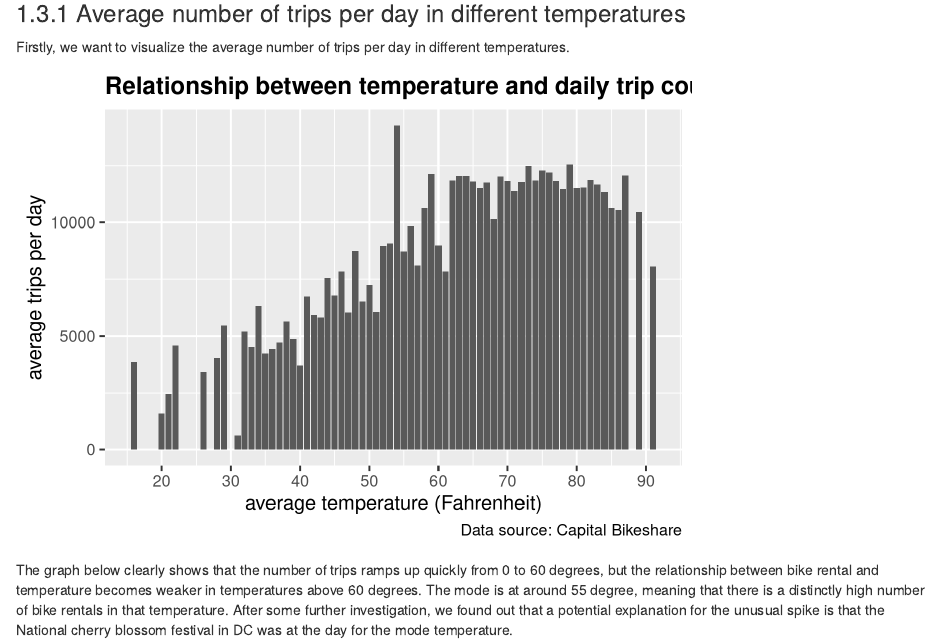
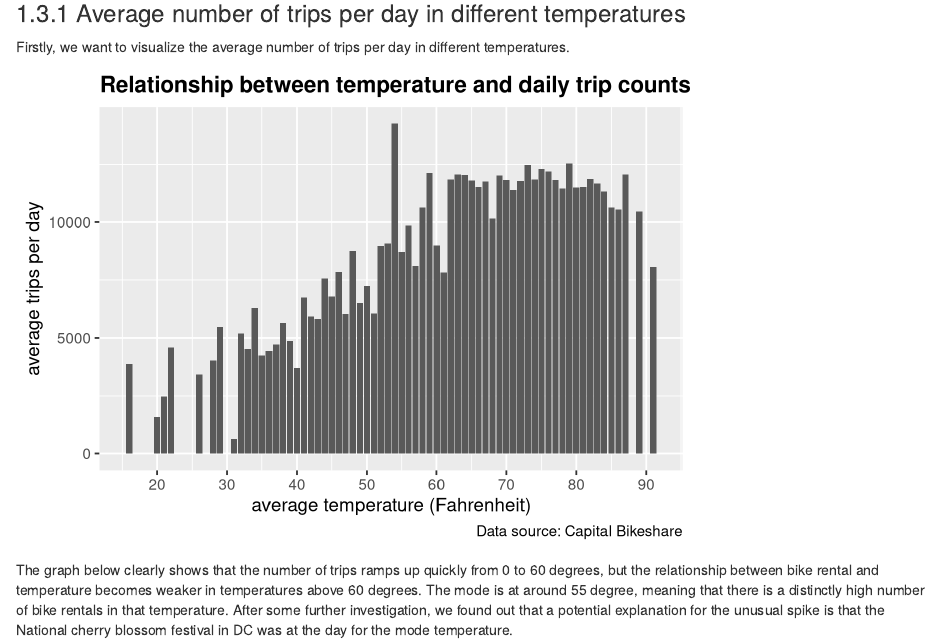
Before and after one commit to r3qin/bikesharing, an R Markdown document (05-results.Rmd): the page in a window 1100 px wide, from 3250 px down. Rendered offline with R 4.5, knitr and Pandoc, with nearby package versions; drawn as R Markdown's standard HTML page in place of the format the file asks for; some code elsewhere in the file could not run offline.

Commit message:
Final version

````diff
--- a/05-results.Rmd
+++ b/05-results.Rmd
@@ -176,7 +176,7 @@ ggplot(temp_count,aes(TAVG,num))+
   geom_col()+
   labs(title="Relationship between temperature and daily trip counts",y="average trips per day",x="average temperature (Fahrenheit)")+
   scale_x_continuous(breaks=c(20,30,40,50,60,70,80,90,100))+
-  theme_grey(15)+
+  theme_grey(14)+
   labs(caption="Data source: Capital Bikeshare") +
   theme(plot.title = element_text(face="bold"))
 ```
````
Also changed, not shown: 1 other file.
